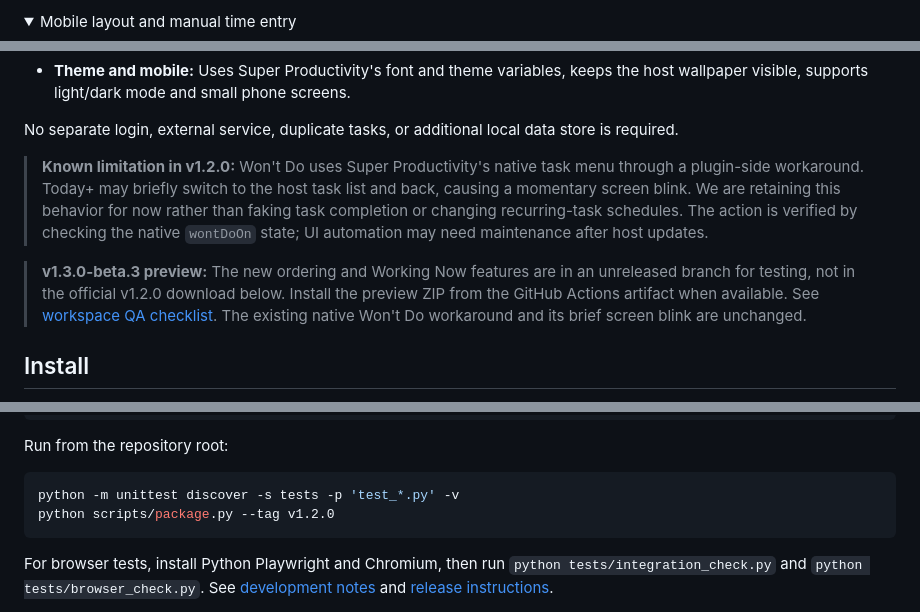
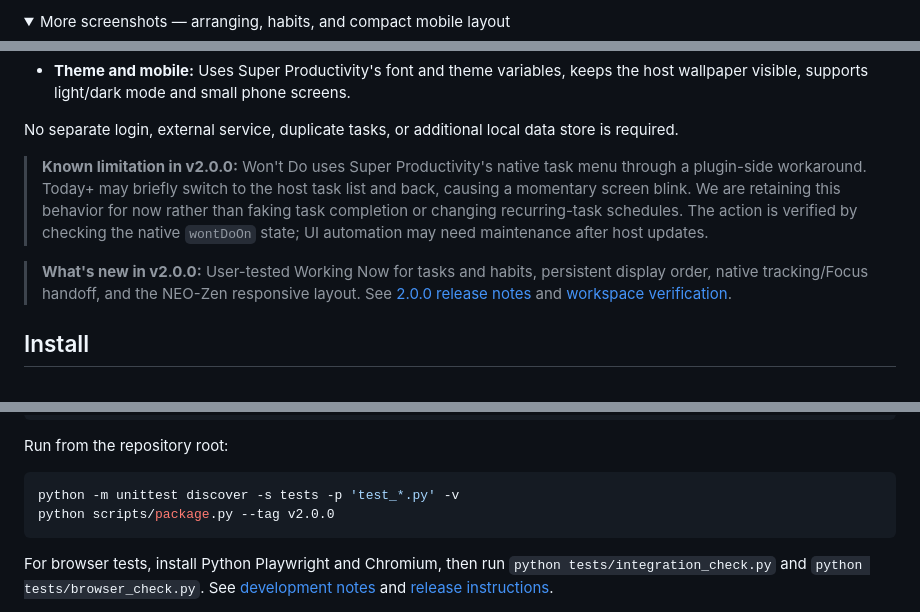
Before and after one commit to phuongtt2a/super-productivity-today-plus, a Markdown page: README.md, 3 parts joined by grey strips. Rendered like a GitHub page; folded sections open.

````diff
--- a/README.md
+++ b/README.md
@@ -14,4 +18,4 @@ Today+ uses one consistent calendar-and-check icon in both the Super Productivit
 
 <details>
-<summary>Mobile layout and manual time entry</summary>
+<summary>More screenshots — arranging, habits, and compact mobile layout</summary>
 
@@ -56,9 +53,9 @@ Super Productivity organizes tasks and habits in different views. Today+ brings
 
 No separate login, external service, duplicate tasks, or additional local data store is required.
 
-> **Known limitation in v1.2.0:** Won't Do uses Super Productivity's native task menu through a plugin-side workaround. Today+ may briefly switch to the host task list and back, causing a momentary screen blink. We are retaining this behavior for now rather than faking task completion or changing recurring-task schedules. The action is verified by checking the native `wontDoOn` state; UI automation may need maintenance after host updates.
+> **Known limitation in v2.0.0:** Won't Do uses Super Productivity's native task menu through a plugin-side workaround. Today+ may briefly switch to the host task list and back, causing a momentary screen blink. We are retaining this behavior for now rather than faking task completion or changing recurring-task schedules. The action is verified by checking the native `wontDoOn` state; UI automation may need maintenance after host updates.
 
-> **v1.3.0-beta.3 preview:** The new ordering and Working Now features are in an unreleased branch for testing, not in the official v1.2.0 download below. Install the preview ZIP from the GitHub Actions artifact when available. See [workspace QA checklist](docs/WORKSPACE-VERIFICATION.md). The existing native Won't Do workaround and its brief screen blink are unchanged.
+> **What's new in v2.0.0:** User-tested Working Now for tasks and habits, persistent display order, native tracking/Focus handoff, and the NEO-Zen responsive layout. See [2.0.0 release notes](CHANGELOG.md) and [workspace verification](docs/WORKSPACE-VERIFICATION.md).
 
 ## Install
 
@@ -136,7 +131,7 @@ Run from the repository root:
 
 ```bash
 python -m unittest discover -s tests -p 'test_*.py' -v
-python scripts/package.py --tag v1.2.0
+python scripts/package.py --tag v2.0.0
 ```
 
 For browser tests, install Python Playwright and Chromium, then run `python tests/integration_check.py` and `python tests/browser_check.py`. See [development notes](docs/DEVELOPMENT.md) and [release instructions](docs/RELEASING.md).
````
Also changed, not shown: other parts of README.md (+22 -27 lines).
